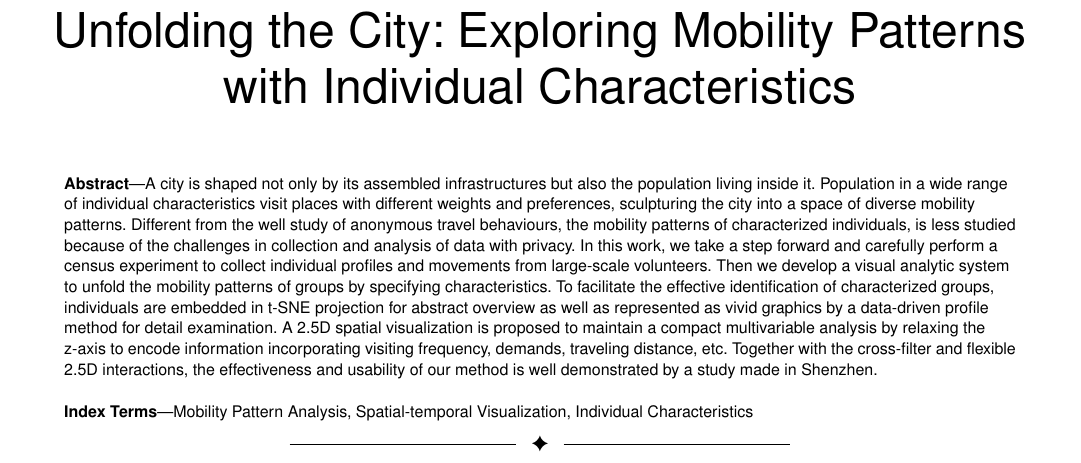
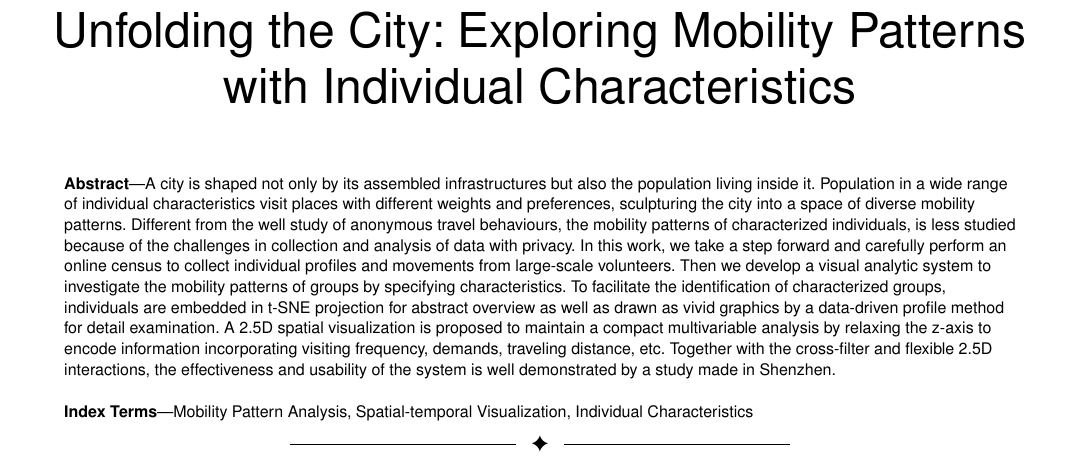
Before and after one commit to wq2333/test, a LaTeX paper (manuscript/main.tex): part of page 1 of 5, cut so that both start at the same text. Compiled offline with pdfLaTeX.

Commit message:
abstract really done

```diff
--- a/manuscript/main.tex
+++ b/manuscript/main.tex
@@ -494,7 +494,7 @@
 % in the abstract or keywords.
 \IEEEtitleabstractindextext{%
 \begin{abstract}
-A city is shaped not only by its assembled infrastructures but also the population living inside it. Population in a wide range of individual characteristics visit places with different weights and preferences, sculpturing the city into a space of diverse mobility patterns. Different from the well study of anonymous travel behaviours, the mobility patterns of characterized individuals, is less studied because of the challenges in collection and analysis of data with privacy. In this work, we take a step forward and carefully perform a census experiment to collect individual profiles and movements from large-scale volunteers. Then we develop a visual analytic system to unfold the mobility patterns of groups by specifying characteristics. To facilitate the effective identification of characterized groups, individuals are embedded in t-SNE projection for abstract overview as well as represented as vivid graphics by a data-driven profile method for detail examination. A 2.5D spatial visualization is proposed to maintain a compact multivariable analysis by relaxing the z-axis to encode information incorporating visiting frequency, demands, traveling distance, etc. Together with the cross-filter and flexible 2.5D interactions, the effectiveness and usability of our method is well demonstrated by a study made in Shenzhen.
+A city is shaped not only by its assembled infrastructures but also the population living inside it. Population in a wide range of individual characteristics visit places with different weights and preferences, sculpturing the city into a space of diverse mobility patterns. Different from the well study of anonymous travel behaviours, the mobility patterns of characterized individuals, is less studied because of the challenges in collection and analysis of data with privacy. In this work, we take a step forward and carefully perform an online census to collect individual profiles and movements from large-scale volunteers. Then we develop a visual analytic system to investigate the mobility patterns of groups by specifying characteristics. To facilitate the identification of characterized groups, individuals are embedded in t-SNE projection for abstract overview as well as drawn as vivid graphics by a data-driven profile method for detail examination. A 2.5D spatial visualization is proposed to maintain a compact multivariable analysis by relaxing the z-axis to encode information incorporating visiting frequency, demands, traveling distance, etc. Together with the cross-filter and flexible 2.5D interactions, the effectiveness and usability of the system is well demonstrated by a study made in Shenzhen.
 
 
 
```
